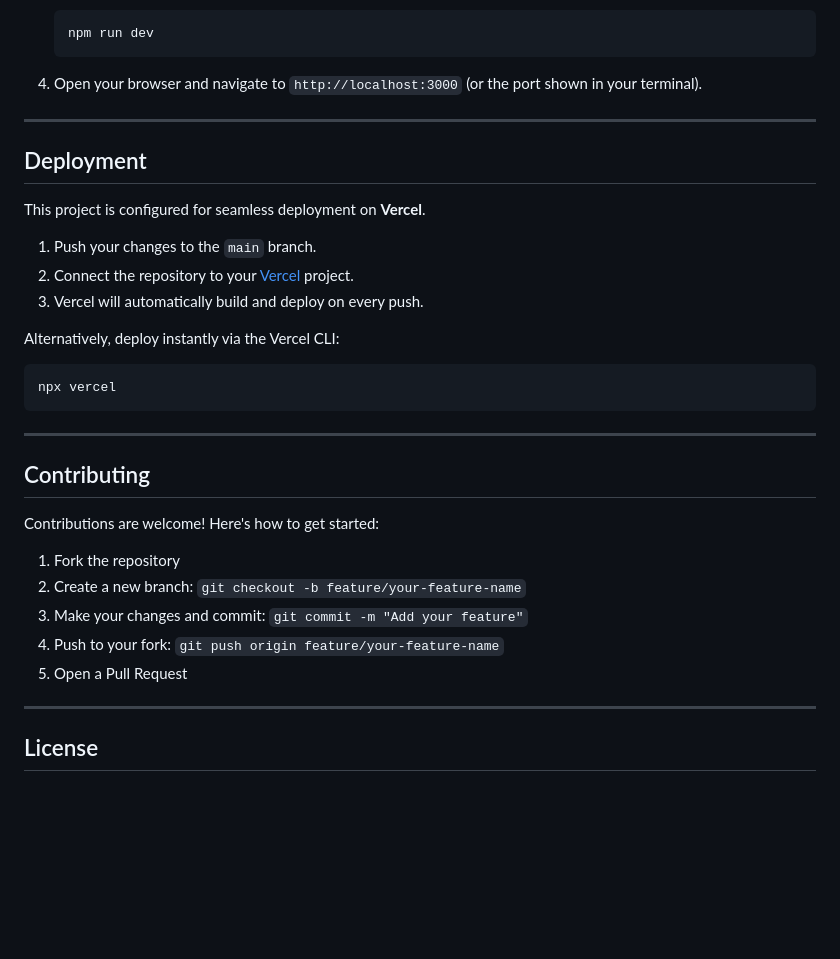
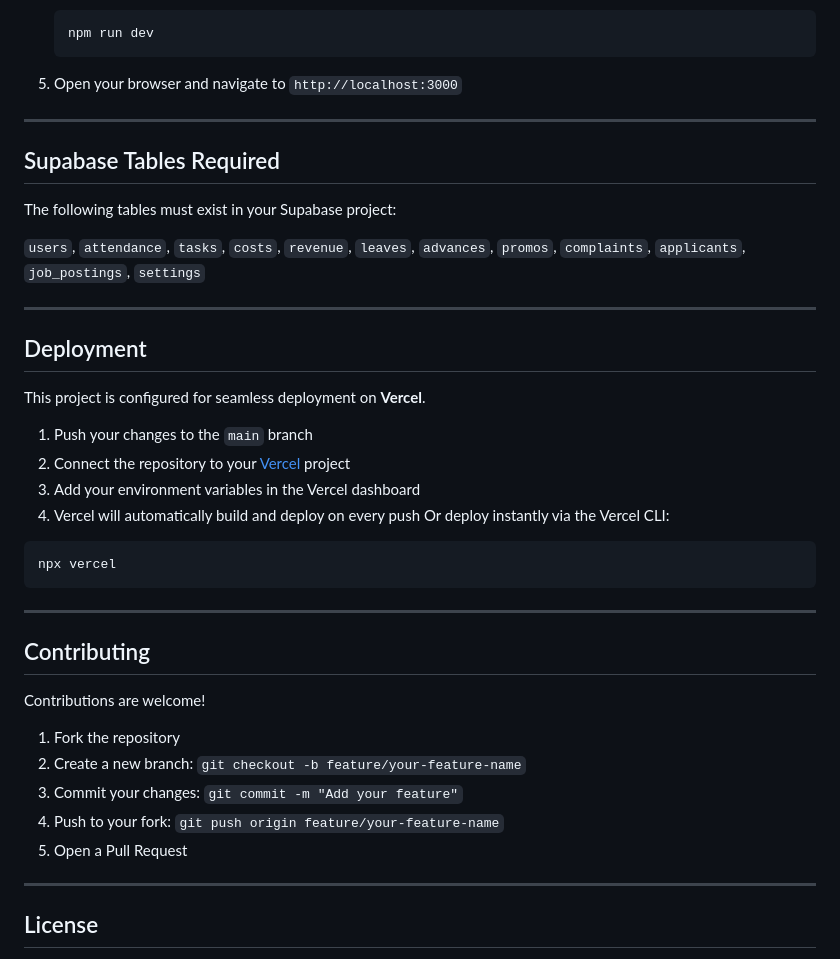
Before and after one commit to edemkudjoe/biztrack, a Markdown page: README.md, the part around one of its changes. GitHub-like rendering; blank space fills up the shorter version.

````diff
--- a/README.md
+++ b/README.md
@@ -76,7 +145,14 @@ biztrack/
    npm run dev
    ```
 
-4. Open your browser and navigate to `http://localhost:3000` (or the port shown in your terminal).
+5. Open your browser and navigate to `http://localhost:3000`
+---
+
+## Supabase Tables Required
+
+The following tables must exist in your Supabase project:
+
+`users`, `attendance`, `tasks`, `costs`, `revenue`, `leaves`, `advances`, `promos`, `complaints`, `applicants`, `job_postings`, `settings`
 
 ---
 
@@ -84,11 +160,11 @@ biztrack/
 
 This project is configured for seamless deployment on **Vercel**.
 
-1. Push your changes to the `main` branch.
-2. Connect the repository to your [Vercel](https://vercel.com) project.
-3. Vercel will automatically build and deploy on every push.
-
-Alternatively, deploy instantly via the Vercel CLI:
+1. Push your changes to the `main` branch
+2. Connect the repository to your [Vercel](https://vercel.com) project
+3. Add your environment variables in the Vercel dashboard
+4. Vercel will automatically build and deploy on every push
+Or deploy instantly via the Vercel CLI:
 ```bash
 npx vercel
 ```
@@ -97,14 +173,13 @@ npx vercel
 
 ## Contributing
 
-Contributions are welcome! Here's how to get started:
+Contributions are welcome!
 
 1. Fork the repository
 2. Create a new branch: `git checkout -b feature/your-feature-name`
-3. Make your changes and commit: `git commit -m "Add your feature"`
+3. Commit your changes: `git commit -m "Add your feature"`
 4. Push to your fork: `git push origin feature/your-feature-name`
 5. Open a Pull Request
-
 ---
 
 ## License
````
Also changed, not shown: other parts of README.md (+92 -23 lines).
